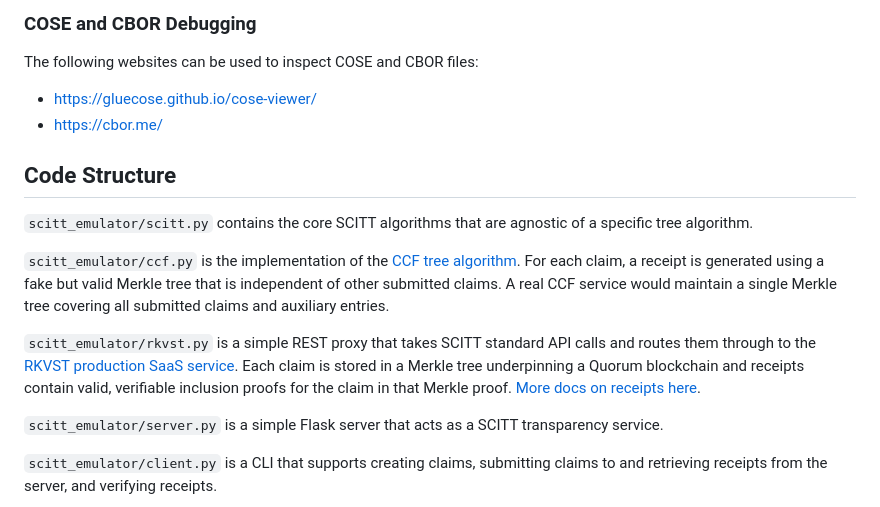
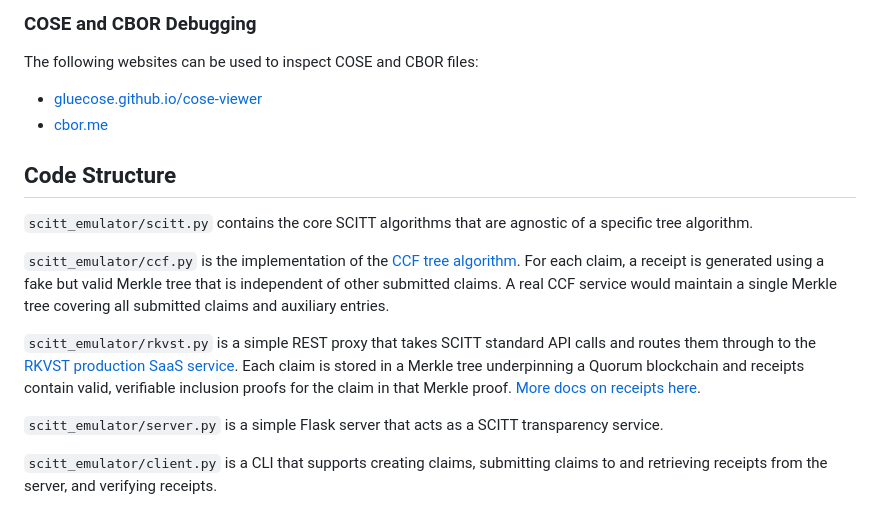
Before and after one commit to scitt-community/scitt-api-emulator, a Markdown page: README.md, the part around the change printed below. GitHub-like rendering.

```diff
--- a/README.md
+++ b/README.md
@@ -150,16 +188,20 @@ The `service_parameters.json` file gets created when starting a service using `.
 
 The following websites can be used to inspect COSE and CBOR files:
 
-- https://gluecose.github.io/cose-viewer/
-- https://cbor.me/
+- [gluecose.github.io/cose-viewer](https://gluecose.github.io/cose-viewer/)
+- [cbor.me](https://cbor.me/)
 
 ## Code Structure
 
 `scitt_emulator/scitt.py` contains the core SCITT algorithms that are agnostic of a specific tree algorithm.
 
-`scitt_emulator/ccf.py` is the implementation of the [CCF tree algorithm](https://ietf-scitt.github.io/draft-birkholz-scitt-receipts/draft-birkholz-scitt-receipts.html#name-ccf-tree-algorithm). For each claim, a receipt is generated using a fake but valid Merkle tree that is independent of other submitted claims. A real CCF service would maintain a single Merkle tree covering all submitted claims and auxiliary entries.
+`scitt_emulator/ccf.py` is the implementation of the [CCF tree algorithm](https://ietf-scitt.github.io/draft-birkholz-scitt-receipts/draft-birkholz-scitt-receipts.html#name-ccf-tree-algorithm).
+For each claim, a receipt is generated using a fake but valid Merkle tree that is independent of other submitted claims.
+A real CCF service would maintain a single Merkle tree covering all submitted claims and auxiliary entries.
 
-`scitt_emulator/rkvst.py` is a simple REST proxy that takes SCITT standard API calls and routes them through to the [RKVST production SaaS service](https://app.rkvst.io). Each claim is stored in a Merkle tree underpinning a Quorum blockchain and  receipts contain valid, verifiable inclusion proofs for the claim in that Merkle proof. [More docs on receipts here](https://docs.rkvst.com/platform/overview/scitt-receipts/).
+`scitt_emulator/rkvst.py` is a simple REST proxy that takes SCITT standard API calls and routes them through to the [RKVST production SaaS service](https://app.rkvst.io).
+Each claim is stored in a Merkle tree underpinning a Quorum blockchain and  receipts contain valid, verifiable inclusion proofs for the claim in that Merkle proof.
+[More docs on receipts here](https://docs.rkvst.com/platform/overview/scitt-receipts/).
 
 `scitt_emulator/server.py` is a simple Flask server that acts as a SCITT transparency service.
 
```
Also changed, not shown: other parts of README.md (+83 -45 lines).
